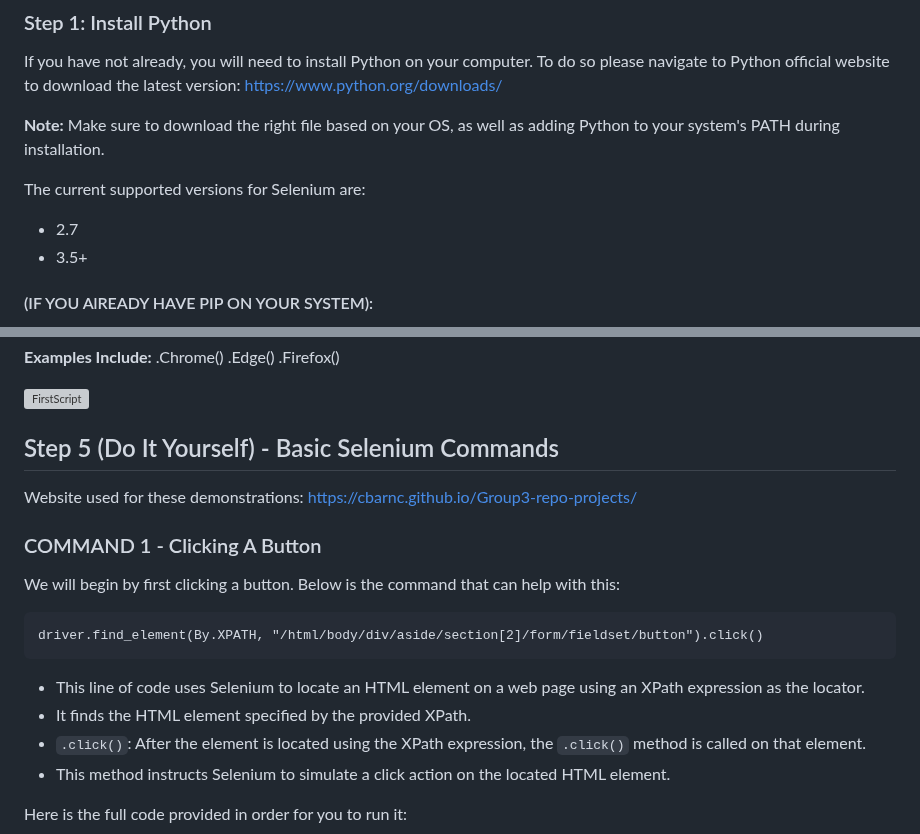
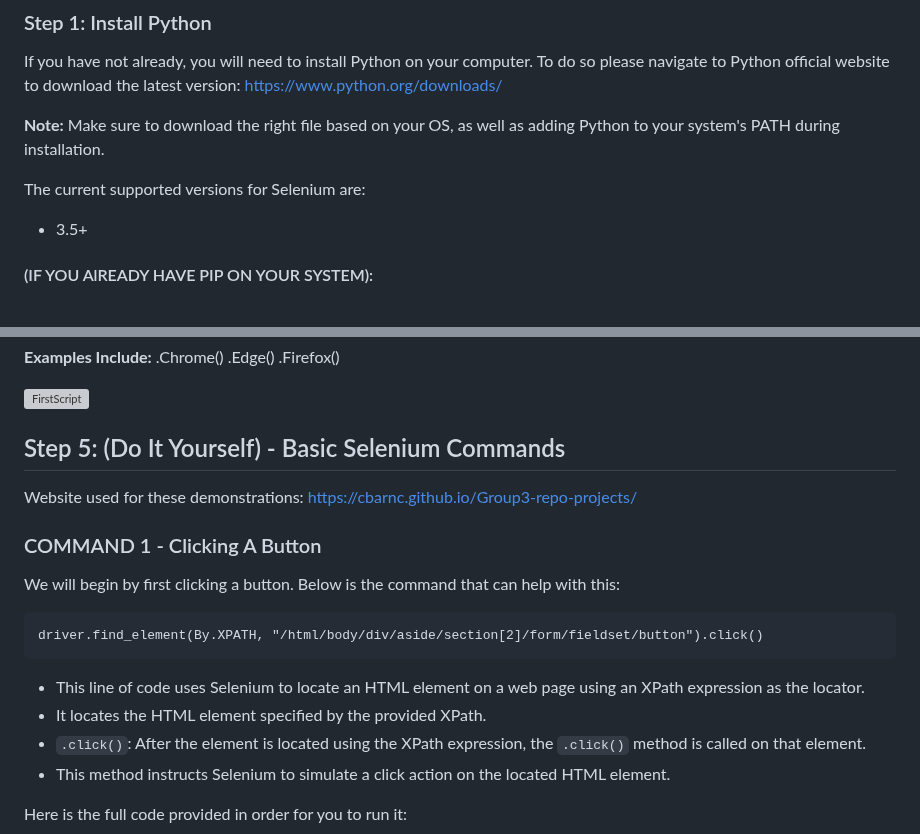
Before and after one commit to msteenab/Group3-repo-projects, a Markdown page: Selenium Lab.md, 2 parts joined by grey strips. Drawn GitHub-style; grey boxes are pictures that could not be loaded.

Commit message:
Update Selenium Lab.md
updated the python versions supported

```diff
--- a/Selenium Lab.md
+++ b/Selenium Lab.md
@@ -44,7 +44,6 @@ If you have not already, you will need to install Python on your computer. To do
 **Note:** Make sure to download the right file based on your OS, as well as adding Python to your system's PATH during installation.
 
 The current supported versions for Selenium are:
-- 2.7
 - 3.5+
 
 #### (IF YOU AlREADY HAVE PIP ON YOUR SYSTEM):
@@ -92,7 +91,7 @@ If you wish to use a different web browser, just change the name.
 
 ![FirstScript](https://github.com/3osmic/Group3-repo-projects/assets/113747615/083e734e-18ca-4787-8228-0384d1085194)
 
-## Step 5 (Do It Yourself) - Basic Selenium Commands
+## Step 5: (Do It Yourself) - Basic Selenium Commands
  <a id="website"></a>
 Website used for these demonstrations: https://cbarnc.github.io/Group3-repo-projects/
 <!-- Click a button -->
@@ -102,7 +101,7 @@ We will begin by first clicking a button. Below is the command that can help wit
 	driver.find_element(By.XPATH, "/html/body/div/aside/section[2]/form/fieldset/button").click()
 
 - This line of code uses Selenium to locate an HTML element on a web page using an XPath expression as the locator.
-- It finds the HTML element specified by the provided XPath.
+- It locates the HTML element specified by the provided XPath.
 - `.click()`: After the element is located using the XPath expression, the `.click()` method is called on that element.
 - This method instructs Selenium to simulate a click action on the located HTML element.
 
```
Also changed, not shown: other parts of Selenium Lab.md (+2 -2 lines).
